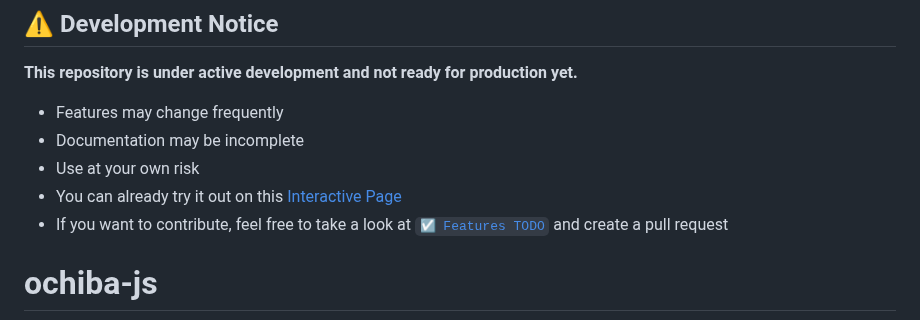
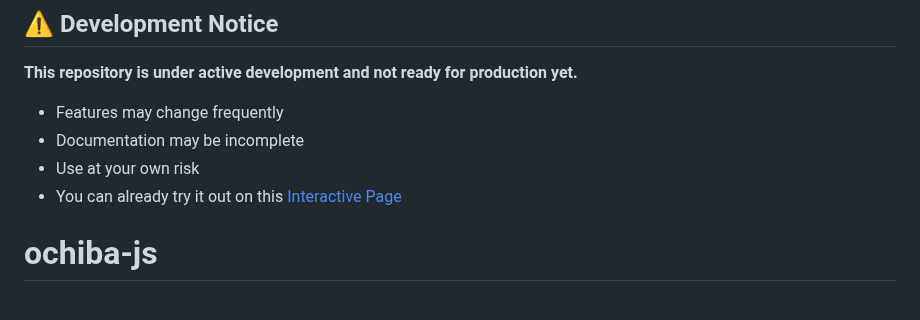
Before and after one commit to lischilpp/ochiba-js, a Markdown page: README.md, the part around the change. GitHub-like rendering.

```diff
--- a/README.md
+++ b/README.md
@@ -6,7 +6,6 @@
 - Documentation may be incomplete
 - Use at your own risk
 - You can already try it out on this <a href="https://lischilpp.github.io/ochiba-js/">Interactive Page</a>
-- If you want to contribute, feel free to take a look at [<code>☑️ Features TODO</code>](#%EF%B8%8F-features-todo) and create a pull request
 
 # ochiba-js
 <p align="center"><img src="res/demo-animation.gif" alt="Demo GIF showing OchibaJS in action" width="400"></p>
```
